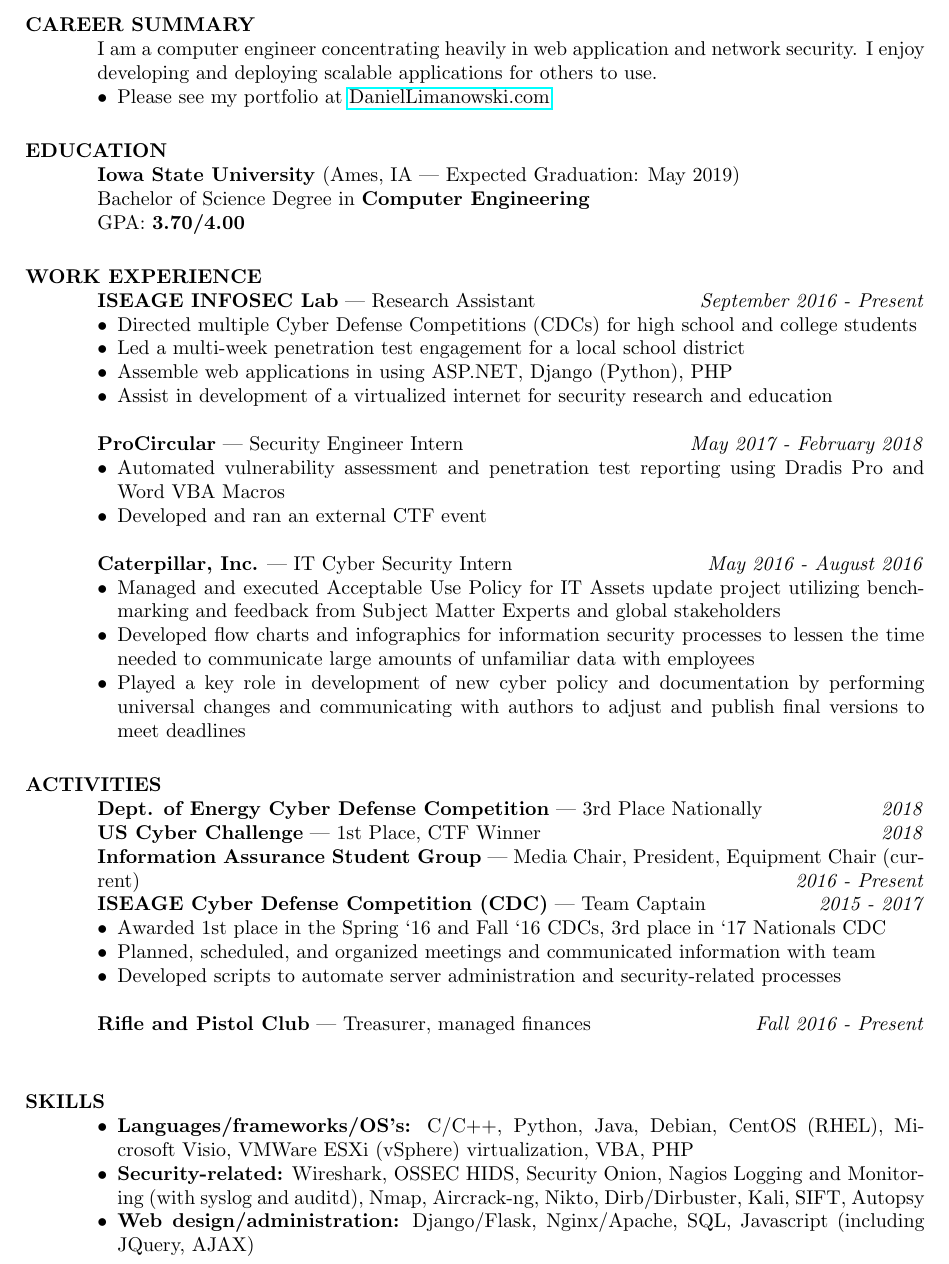
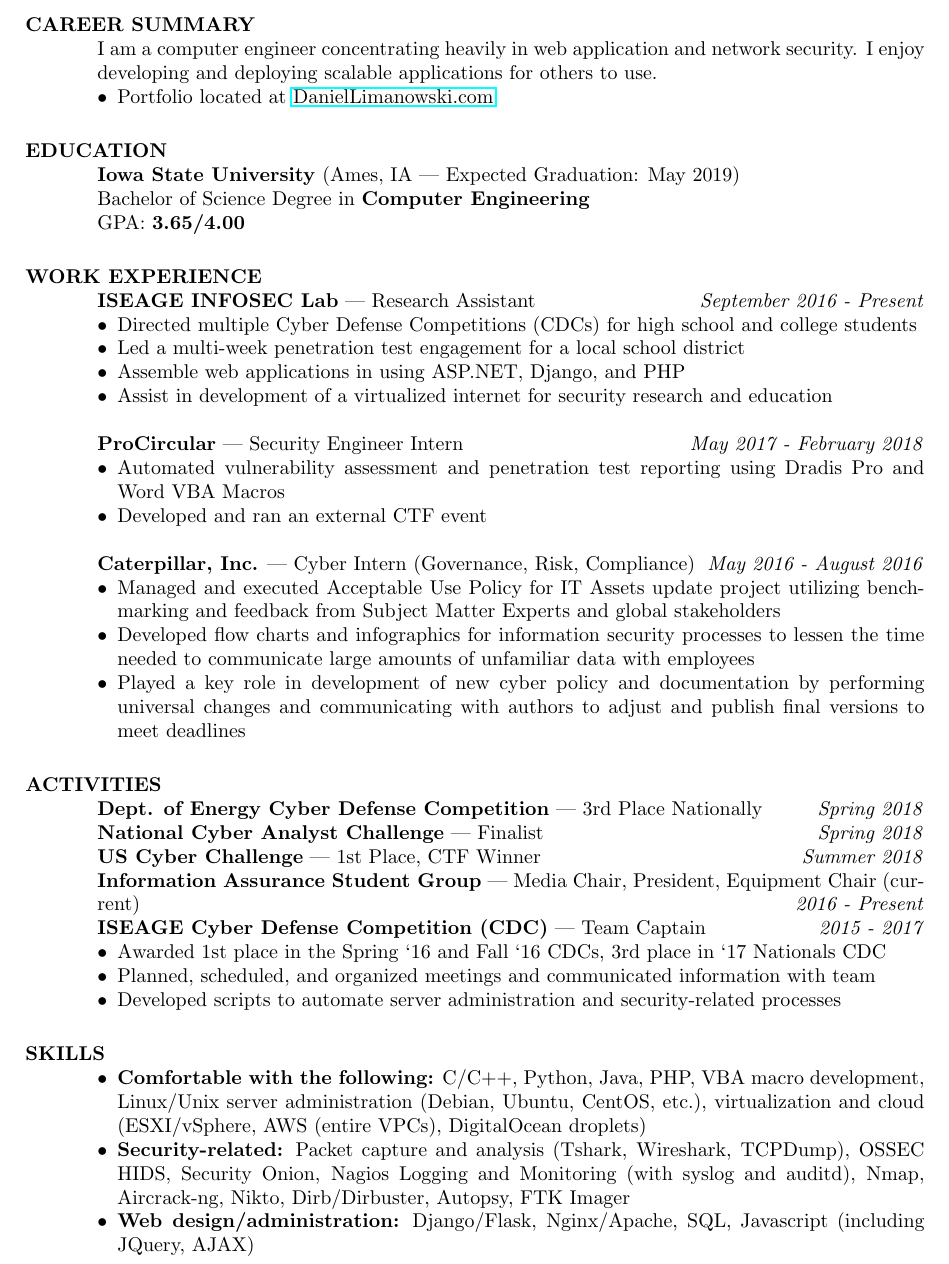
Before and after one commit to b1tst0rm/resume, a LaTeX CV (resume.tex): part of the page, cut so that both start at the same text. Compiled offline with pdfLaTeX.

Commit message:
update GPA (thanks 311), add NCAC, reword some statements

```diff
--- a/resume.tex
+++ b/resume.tex
@@ -20,20 +21,20 @@ right  = 5cm]{geometry}
 \section{CAREER SUMMARY}
 I am a computer engineer concentrating heavily in web application and network security. I enjoy developing and deploying scalable applications for others to use.
 \begin{itemize}
-	\item Please see my portfolio at \href{https://DanielLimanowski.com/}{DanielLimanowski.com}
+	\item Portfolio located at \href{https://DanielLimanowski.com/}{DanielLimanowski.com}
 \end{itemize}
 
 \section{EDUCATION}
 \textbf{Iowa State University} (Ames, IA | Expected Graduation: May 2019)\\
 Bachelor of Science Degree in \textbf{Computer Engineering}\\
-GPA: \textbf{3.70/4.00}
+GPA: \textbf{3.65/4.00}
 
 \section{WORK EXPERIENCE}
 \textbf{ISEAGE INFOSEC Lab} | Research Assistant \hfill \textit{September 2016 - Present}
 \begin{itemize}
 	\item Directed multiple Cyber Defense Competitions (CDCs) for high school and college students
 	\item Led a multi-week penetration test engagement for a local school district
-	\item Assemble web applications in using ASP.NET, Django (Python), PHP
+	\item Assemble web applications in using ASP.NET, Django, and PHP
 	\item Assist in development of a virtualized internet for security research and education
 \end{itemize}
 
@@ -43,7 +44,7 @@ GPA: \textbf{3.70/4.00}
 	\item Developed and ran an external CTF event
 \end{itemize}
 
-\textbf{Caterpillar, Inc.} | IT Cyber Security Intern \hfill \textit{May 2016 - August 2016}
+\textbf{Caterpillar, Inc.} | Cyber Intern (Governance, Risk, Compliance)\hfill \textit{May 2016 - August 2016}
 \begin{itemize}
 	\item Managed and executed Acceptable Use Policy for IT Assets update project utilizing benchmarking and feedback from Subject Matter Experts and global stakeholders
 	\item Developed flow charts and infographics for information security processes to lessen the time needed to communicate large amounts of unfamiliar data with employees
@@ -51,8 +52,9 @@ GPA: \textbf{3.70/4.00}
 \end{itemize}
 
 \section{ACTIVITIES}
-\textbf{Dept. of Energy Cyber Defense Competition} | 3rd Place Nationally \hfill \textit{2018}\\
-\textbf{US Cyber Challenge} | 1st Place, CTF Winner \hfill \textit{2018}\\
+\textbf{Dept. of Energy Cyber Defense Competition} | 3rd Place Nationally \hfill \textit{Spring 2018}\\
+\textbf{National Cyber Analyst Challenge} | Finalist \hfill \textit{Spring 2018}\\
+\textbf{US Cyber Challenge} | 1st Place, CTF Winner \hfill \textit{Summer 2018}\\
 \textbf{Information Assurance Student Group} | Media Chair, President, Equipment Chair (current) \hfill \textit{2016 - Present}\\
 \textbf{ISEAGE Cyber Defense Competition (CDC)} | Team Captain\hfill \textit{2015 - 2017}
 \begin{itemize}
@@ -60,17 +62,13 @@ GPA: \textbf{3.70/4.00}
 	\item Planned, scheduled, and organized meetings and communicated information with team
 	\item Developed scripts to automate server administration and security-related processes
 \end{itemize}
-\textbf{Rifle and Pistol Club} | Treasurer, managed finances\hfill \textit{Fall 2016 - Present}\\
 
 \section{SKILLS}
 \begin{itemize}
-	\item \textbf{Languages/frameworks/OS’s:} C/C++, Python, Java, Debian, CentOS (RHEL), Microsoft Visio, VMWare ESXi (vSphere) virtualization, VBA, PHP
-	\item \textbf{Security-related:} Wireshark, OSSEC HIDS, Security Onion, Nagios Logging and Monitoring (with syslog and auditd), Nmap, Aircrack-ng, Nikto, Dirb/Dirbuster, Kali, SIFT, Autopsy
+	\item \textbf{Comfortable with the following:} C/C++, Python, Java, PHP, VBA macro development, Linux/Unix server administration (Debian, Ubuntu, CentOS, etc.), virtualization and cloud (ESXI/vSphere, AWS (entire VPCs), DigitalOcean droplets)
+	\item \textbf{Security-related:} Packet capture and analysis (Tshark, Wireshark, TCPDump), OSSEC HIDS, Security Onion, Nagios Logging and Monitoring (with syslog and auditd), Nmap, Aircrack-ng, Nikto, Dirb/Dirbuster, Autopsy, FTK Imager
 	\item \textbf{Web design/administration:} Django/Flask, Nginx/Apache, SQL, Javascript (including JQuery, AJAX)
 \end{itemize}
 
-
-
 \end{resume}
-
 \end{document}
```
Also changed, not shown: resume.pdf, resume.tex (1 more changed lines), 2 other files.
